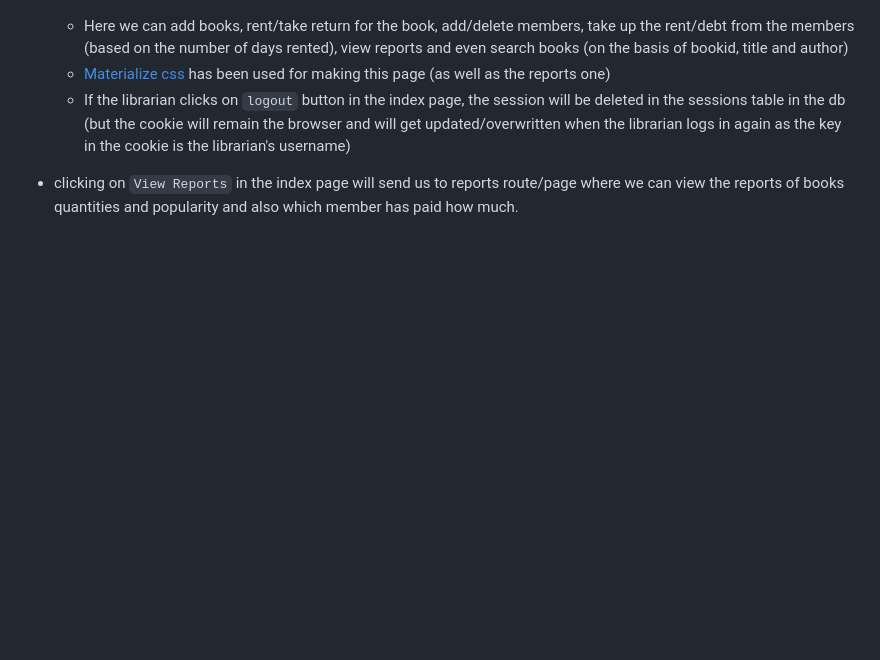
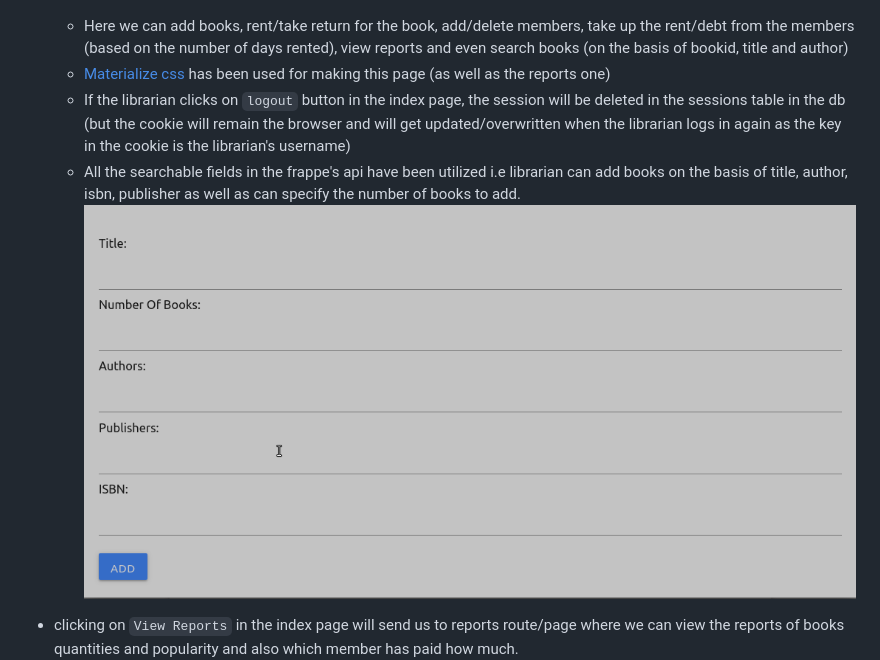
Before and after one commit to phot0n/simple-lms, a Markdown page: readme.md, the part around the change printed below. Drawn GitHub-style; pictures changed too: scshots/bookform.png (added); blank space fills up the shorter version.

Commit message:
changed some things: updated readme and stripping the whitespace from data when getting user input for add books form and adding logic for getting raw stats in reports

```diff
--- a/readme.md
+++ b/readme.md
@@ -45,6 +45,8 @@
     - Here we can add books, rent/take return for the book, add/delete members, take up the rent/debt from the members (based on the number of days rented), view reports and even search books (on the basis of bookid, title and author)
     - [Materialize css](https://materializecss.com/) has been used for making this page (as well as the reports one)
     - If the librarian clicks on `logout` button in the index page, the session will be deleted in the sessions table in the db (but the cookie will remain the browser and will get updated/overwritten when the librarian logs in again as the key in the cookie is the librarian's username)
+    - All the searchable fields in the frappe's api have been utilized i.e librarian can add books on the basis of title, author, isbn, publisher as well as can specify the number of books to add.
+    ![add-books-form](scshots/bookform.png)
 
 - clicking on `View Reports` in the index page will send us to reports route/page where we can view the reports of books quantities and popularity and also which member has paid how much.
 ![reports-page](scshots/reports.png)
```
Also changed, not shown: other parts of readme.md (+1 -1 lines), 3 other files.
